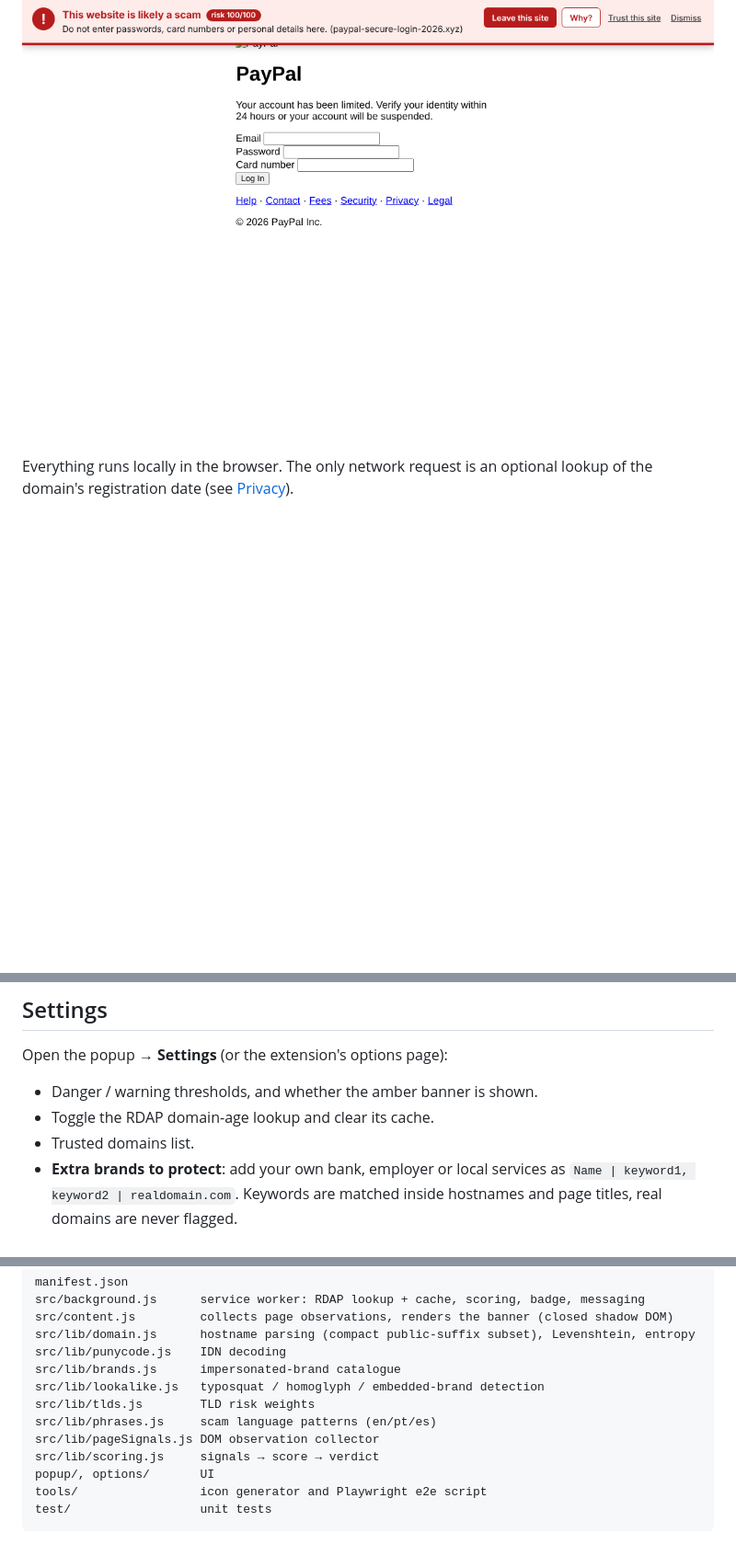
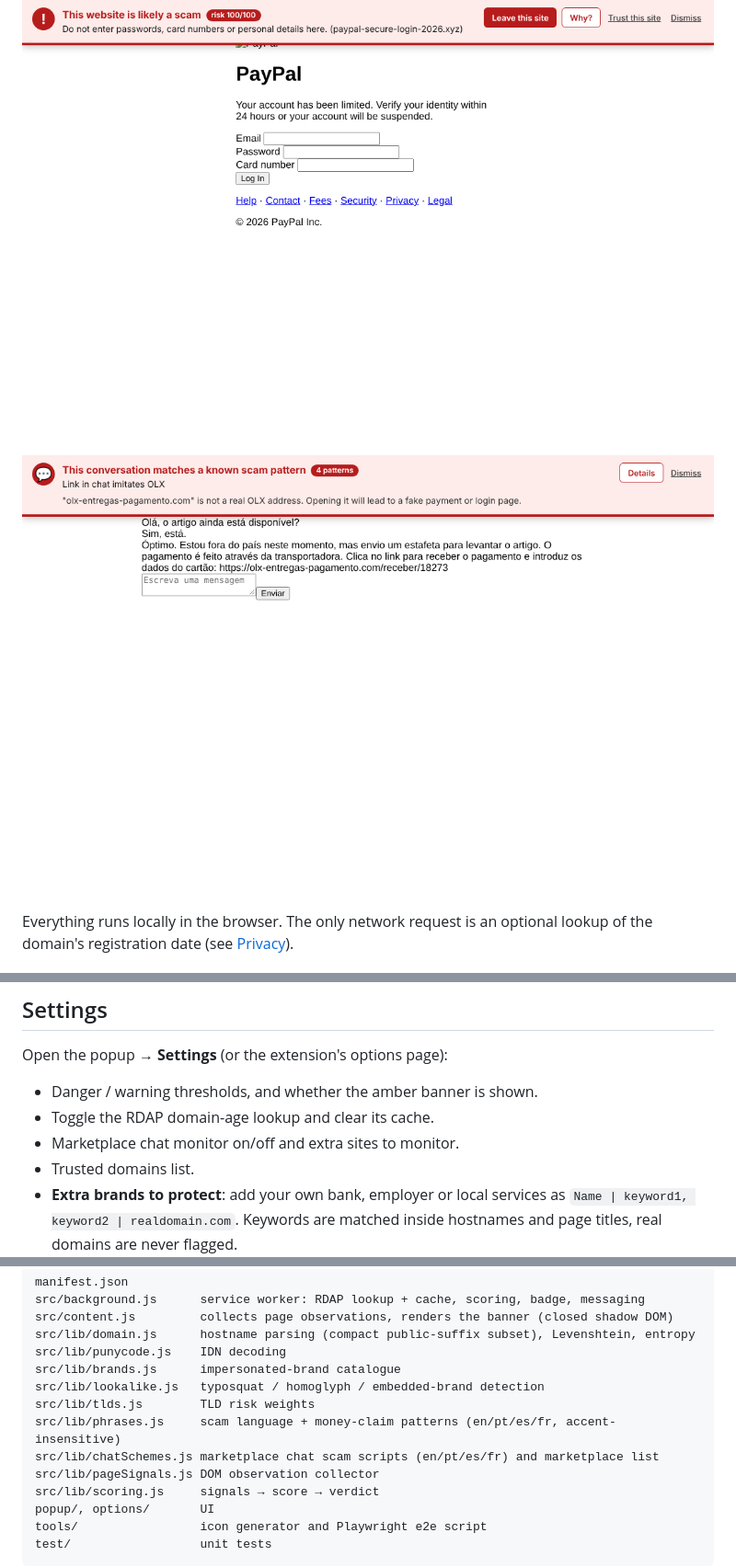
Before and after one commit to neteinstein/Scam-Detector, a Markdown page: README.md, 3 parts joined by grey strips. Shown at 92% size. GitHub-like rendering; pictures changed too: docs/chat-banner.png (added); blank space fills up the shorter version.

```diff
--- a/README.md
+++ b/README.md
@@ -4,6 +4,8 @@ A Chrome extension (Manifest V3) that inspects every page you visit for the tell
 traces of a scam and shows a warning banner at the top of the page when the risk is high.
 
 ![banner](docs/banner.png)
+
+![chat banner](docs/chat-banner.png)
 
 Everything runs locally in the browser. The only network request is an optional
 lookup of the domain's registration date (see [Privacy](#privacy)).
@@ -61,6 +92,7 @@ Open the popup → **Settings** (or the extension's options page):
 
 - Danger / warning thresholds, and whether the amber banner is shown.
 - Toggle the RDAP domain-age lookup and clear its cache.
+- Marketplace chat monitor on/off and extra sites to monitor.
 - Trusted domains list.
 - **Extra brands to protect**: add your own bank, employer or local services as
   `Name | keyword1, keyword2 | realdomain.com`. Keywords are matched inside hostnames and
@@ -94,7 +126,8 @@ src/lib/punycode.js    IDN decoding
 src/lib/brands.js      impersonated-brand catalogue
 src/lib/lookalike.js   typosquat / homoglyph / embedded-brand detection
 src/lib/tlds.js        TLD risk weights
-src/lib/phrases.js     scam language patterns (en/pt/es)
+src/lib/phrases.js     scam language + money-claim patterns (en/pt/es/fr, accent-insensitive)
+src/lib/chatSchemes.js marketplace chat scam scripts (en/pt/es/fr) and marketplace list
 src/lib/pageSignals.js DOM observation collector
 src/lib/scoring.js     signals → score → verdict
 popup/, options/       UI
```
Also changed, not shown: other parts of README.md (+30 -1 lines), 15 other files.
